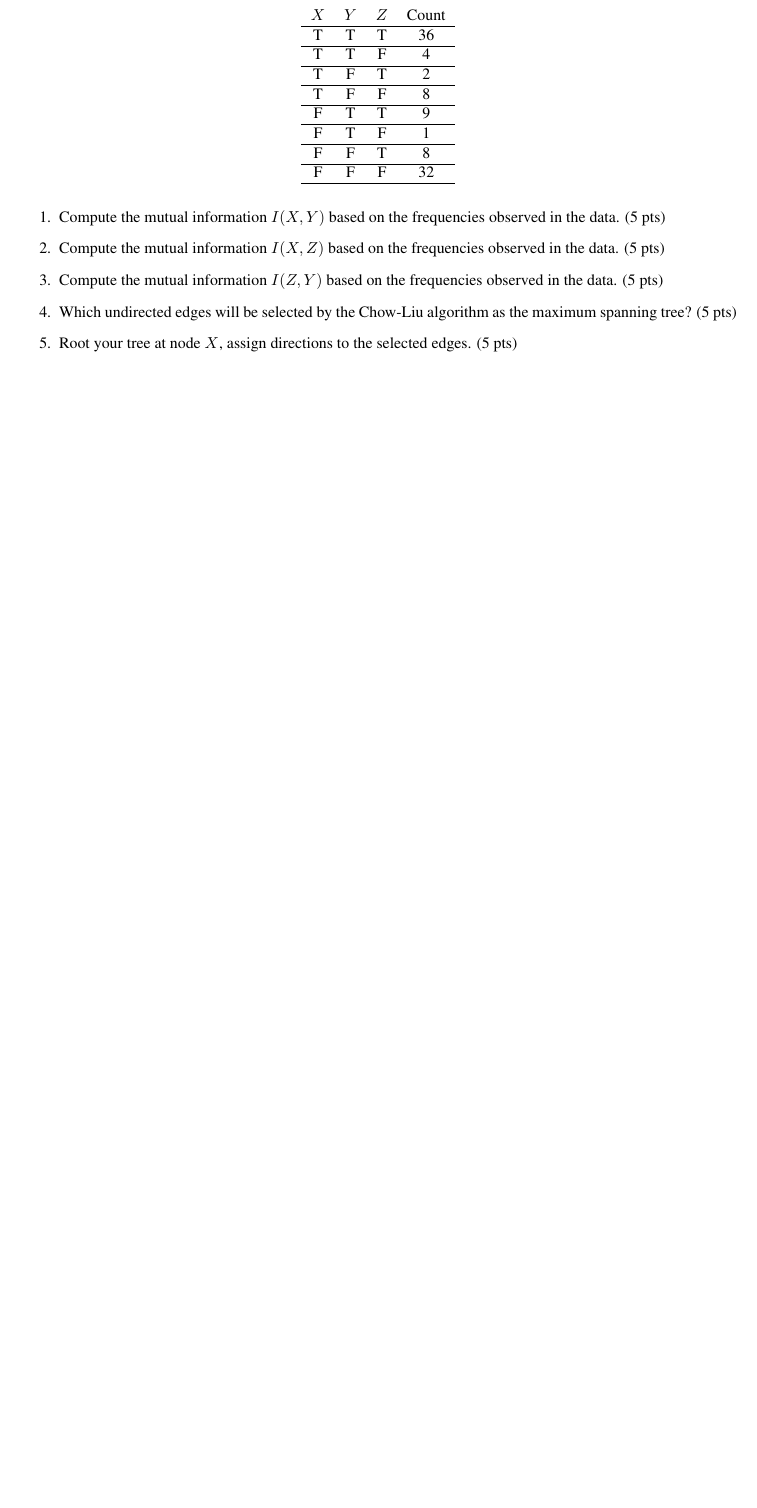
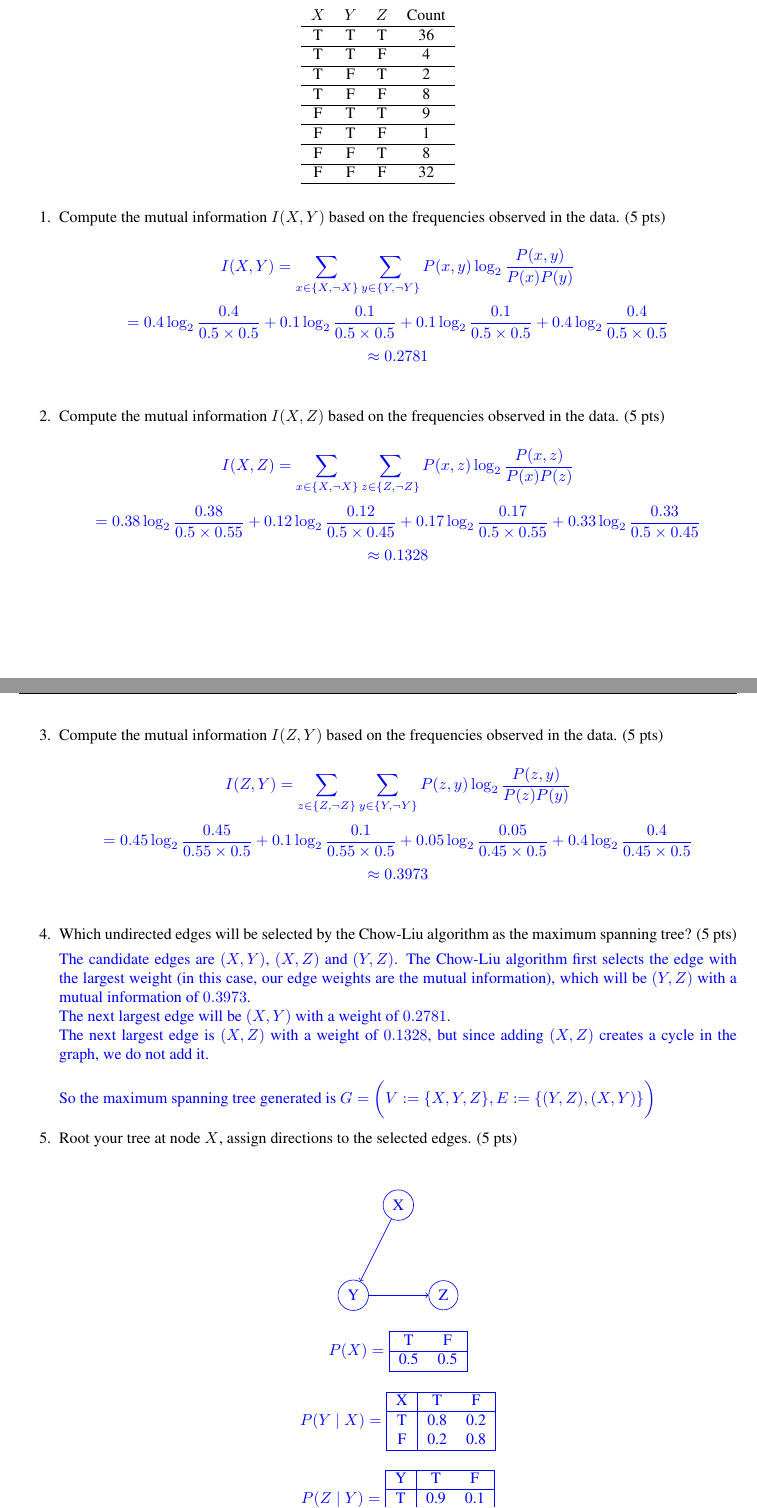
Before and after one commit to Nick-Boddy/CS760-HW6-GAN-BayesNet, a LaTeX document (cs760_nboddy_hw6.tex): part of page 4 of 4 before the commit and two parts of pages 4 and 5 of 5 after it, the two joined at a grey line, cut so that both start at the same text, the shorter picture padded with empty space. The pictures show the PDF file cs760_nboddy_hw6.pdf that the author committed with the source.

Commit message:
Finished Part 3. Just the GAN part is left now.

```diff
--- a/cs760_nboddy_hw6.tex
+++ b/cs760_nboddy_hw6.tex
@@ -280,7 +281,40 @@ Suppose we wish to construct a directed graphical model for 3 features $X$, $Y$,
 
 \begin{enumerate}
 	\item Compute the mutual information $I(X, Y)$ based on the frequencies observed in the data. (5 pts)
+
+	\begin{soln}
+		$$I(X, Y) = \sum_{x \in \{X, \neg X\}} \sum_{y \in \{Y, \neg Y\}} P(x,y) \log_2 \frac{P(x,y)}{P(x) P(y)}$$
+		$$ = 0.4 \log_2 \frac{0.4}{0.5 \times 0.5} + 0.1 \log_2 \frac{0.1}{0.5 \times 0.5} + 0.1 \log_2 \frac{0.1}{0.5 \times 0.5} + 0.4 \log_2 \frac{0.4}{0.5 \times 0.5}$$
+		$$ \approx 0.2781$$
+	\end{soln}
+
 	\item Compute the mutual information $I(X, Z)$ based on the frequencies observed in the data. (5 pts)
+
+	\begin{soln}
+		$$I(X, Z) = \sum_{x \in \{X, \neg X\}} \sum_{z \in \{Z, \neg Z\}} P(x,z) \log_2 \frac{P(x,z)}{P(x) P(z)}$$
+		$$ = 0.38 \log_2 \frac{0.38}{0.5 \times 0.55} + 0.12 \log_2 \frac{0.12}{0.5 \times 0.45} + 0.17 \log_2 \frac{0.17}{0.5 \times 0.55} + 0.33 \log_2 \frac{0.33}{0.5 \times 0.45}$$
+		$$ \approx 0.1328$$
+	\end{soln}
+
 	\item Compute the mutual information $I(Z, Y)$ based on the frequencies observed in the data. (5 pts)
+
+	\begin{soln}
+		$$I(Z, Y) = \sum_{z \in \{Z, \neg Z\}} \sum_{y \in \{Y, \neg Y\}} P(z,y) \log_2 \frac{P(z,y)}{P(z) P(y)}$$
+		$$ = 0.45 \log_2 \frac{0.45}{0.55 \times 0.5} + 0.1 \log_2 \frac{0.1}{0.55 \times 0.5} + 0.05 \log_2 \frac{0.05}{0.45 \times 0.5} + 0.4 \log_2 \frac{0.4}{0.45 \times 0.5}$$
+		$$ \approx 0.3973$$
+	\end{soln}
+
 	\item Which undirected edges will be selected by the Chow-Liu algorithm as the maximum spanning tree? (5 pts)
+
+	\begin{soln}
+		The candidate edges are $(X, Y)$, $(X, Z)$ and $(Y, Z)$. The Chow-Liu algorithm first selects the edge with the largest weight (in this case, our edge weights are the mutual information), which will be $(Y, Z)$ with a mutual information of $0.3973$. \\
+		The next largest edge will be $(X, Y)$ with a weight of $0.2781$. \\
+		The next largest edge is $(X, Z)$ with a weight of $0.1328$, but since adding $(X, Z)$ creates a cycle in the graph, we do not add it. \\ \\
+		So the maximum spanning tree generated is $G = \bigg(V := \{X, Y, Z\}, E := \{(Y, Z), (X, Y)\}\bigg)$
+	\end{soln}
+
 	\item Root your tree at node $X$, assign directions to the selected edges. (5 pts)
+
+	\begin{soln}
+		\begin{center}
+			\begin{tikzpicture}
```
Also changed, not shown: cs760_nboddy_hw6.pdf, cs760_nboddy_hw6.tex (44 more changed lines), 2 other files.
